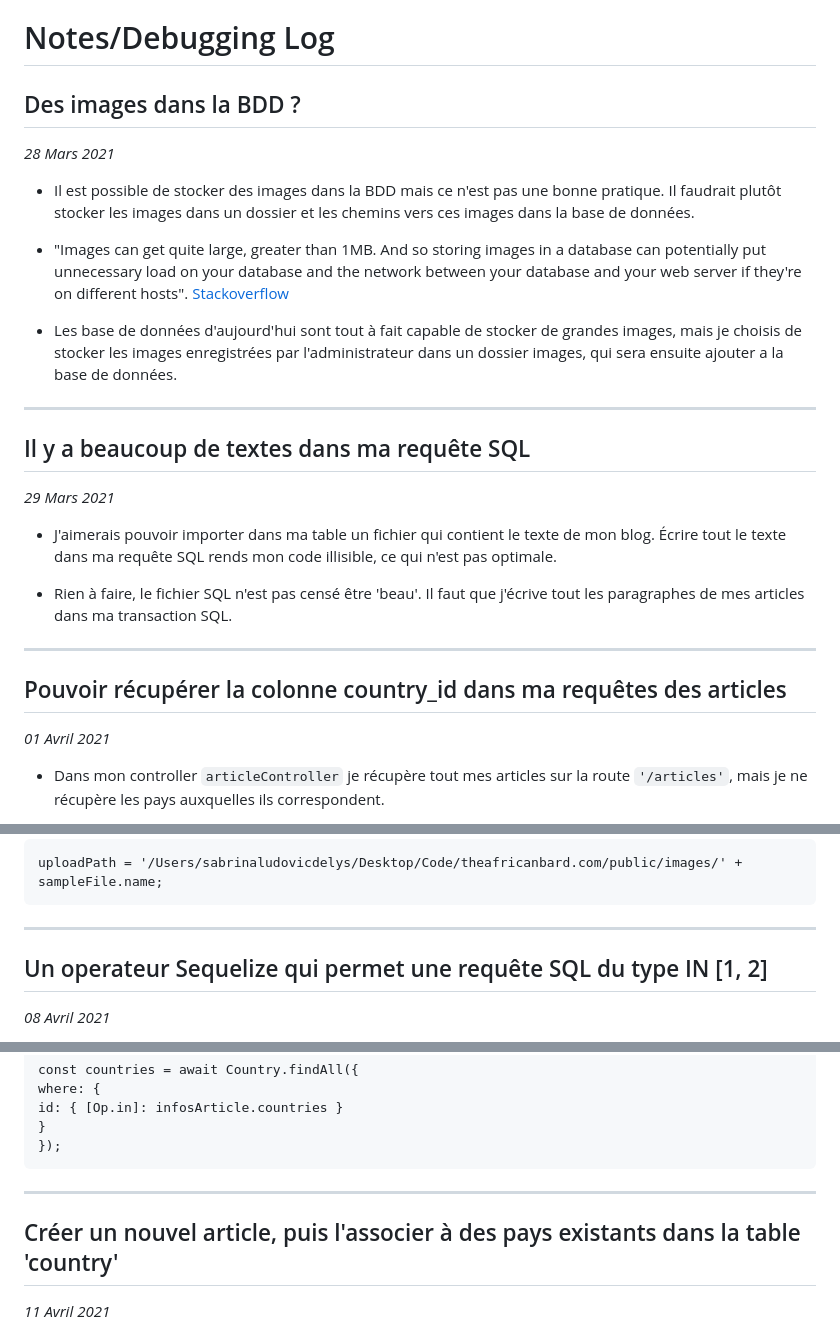
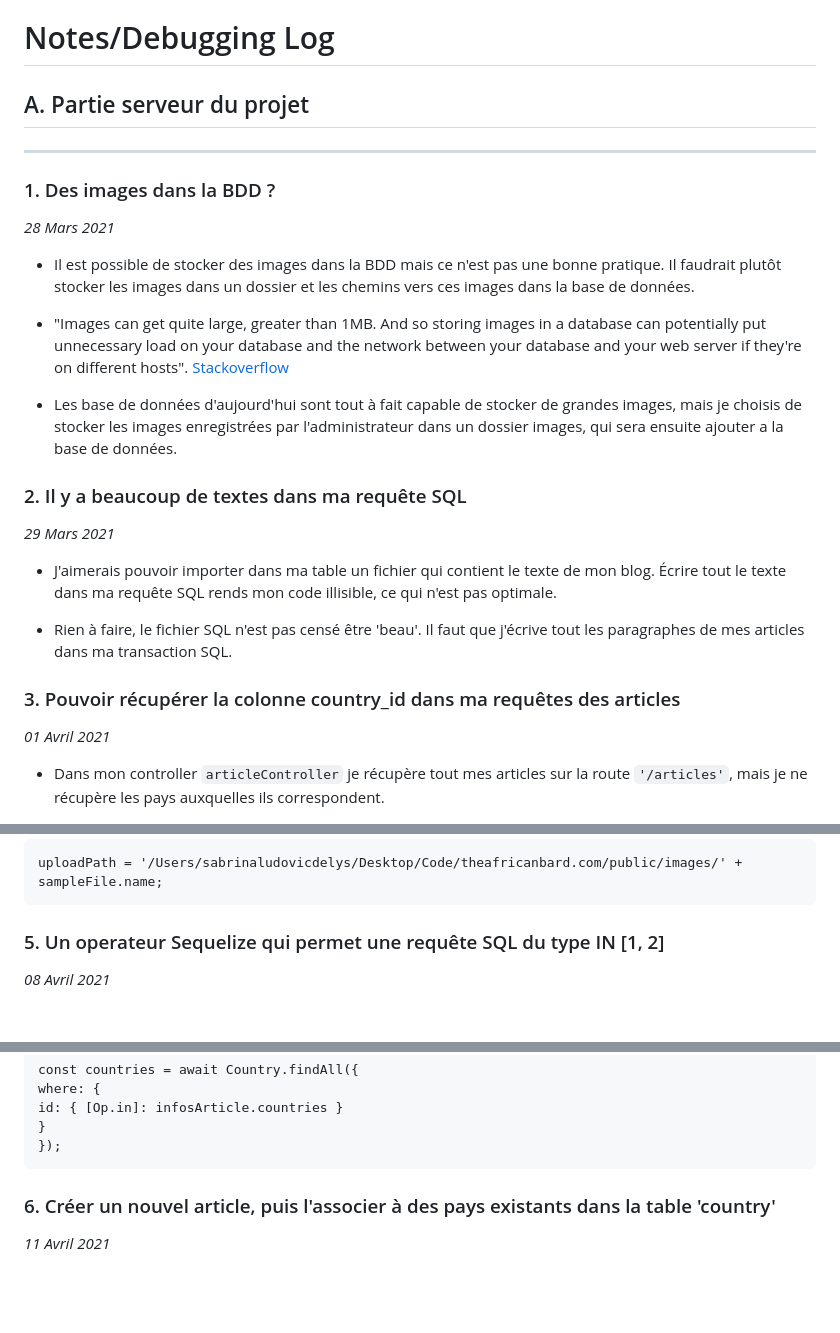
Before and after one commit to sludovicdelys/theafricanbard.com, a Markdown page: README.md, 3 parts joined by grey strips. Rendered like a GitHub page; blank space fills up the shorter version.

````diff
--- a/README.md
+++ b/README.md
@@ -18,7 +18,9 @@
 
 # Notes/Debugging Log
 
-## Des images dans la BDD ?
+## A. Partie serveur du projet
+-------
+### 1. Des images dans la BDD ?
 
 _28 Mars 2021_
 
@@ -30,9 +32,7 @@ Il faudrait plutôt stocker les images dans un dossier et les chemins vers ces i
 
 - Les base de données d'aujourd'hui sont tout à fait capable de stocker de grandes images, mais je choisis de stocker les images enregistrées par l'administrateur dans un dossier images, qui sera ensuite ajouter a la base de données.
 
--------
-
-## Il y a beaucoup de textes dans ma requête SQL
+### 2. Il y a beaucoup de textes dans ma requête SQL
 
 _29 Mars 2021_
 
@@ -40,9 +40,7 @@ _29 Mars 2021_
 
 - Rien à faire, le fichier SQL n'est pas censé être 'beau'. Il faut que j'écrive tout les paragraphes de mes articles dans ma transaction SQL.
 
--------
-
-## Pouvoir récupérer la colonne country_id dans ma requêtes des articles
+### 3. Pouvoir récupérer la colonne country_id dans ma requêtes des articles
 
 _01 Avril 2021_
 
@@ -82,9 +79,7 @@ _07 Avril 2021_
 uploadPath = '/Users/sabrinaludovicdelys/Desktop/Code/theafricanbard.com/public/images/' + sampleFile.name;
 ```
 
--------
-
-## Un operateur Sequelize qui permet une requête SQL du type IN [1, 2]
+### 5. Un operateur Sequelize qui permet une requête SQL du type IN [1, 2]
 
 _08 Avril 2021_
 
@@ -107,9 +102,8 @@ id: { [Op.in]: infosArticle.countries }
 }
 });
 ```
--------
 
-## Créer un nouvel article, puis l'associer à des pays existants dans la table 'country'
+### 6. Créer un nouvel article, puis l'associer à des pays existants dans la table 'country'
 
 _11 Avril 2021_
 
````
Also changed, not shown: other parts of README.md (+85 -3 lines), public/images/031517_1109_buildingatr19.png (added), 10 other files.
